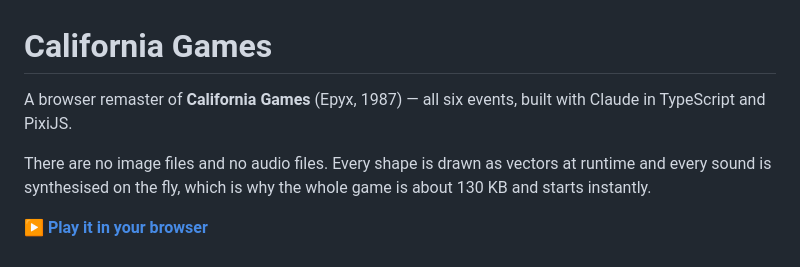
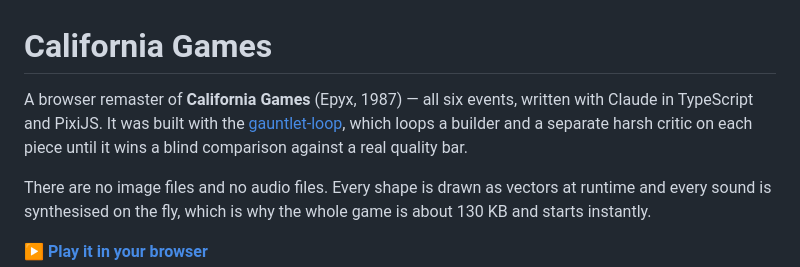
Before and after one commit to ultrazeus/claude-games, a Markdown page: README.md, the part around the change. Drawn GitHub-style.

Commit message:
Credit the gauntlet-loop in the README
One sentence up front, linking the skill: it loops a builder and a separate
harsh critic on each piece until the work wins a blind comparison against a
real quality bar. That is how every event's art here was arrived at.

The opening now reads "written with Claude" rather than "built with", so the
new sentence's "built with the gauntlet-loop" does not echo it.

Co-Authored-By: Claude Opus 5 (1M context) <noreply@anthropic.com>

```diff
--- a/README.md
+++ b/README.md
@@ -1,7 +1,10 @@
 # California Games
 
-A browser remaster of **California Games** (Epyx, 1987) — all six events, built
-with Claude in TypeScript and PixiJS.
+A browser remaster of **California Games** (Epyx, 1987) — all six events,
+written with Claude in TypeScript and PixiJS. It was built with the
+[gauntlet-loop](https://github.com/robonuggets/gauntlet-loop), which loops a
+builder and a separate harsh critic on each piece until it wins a blind
+comparison against a real quality bar.
 
 There are no image files and no audio files. Every shape is drawn as vectors at
 runtime and every sound is synthesised on the fly, which is why the whole game
```
